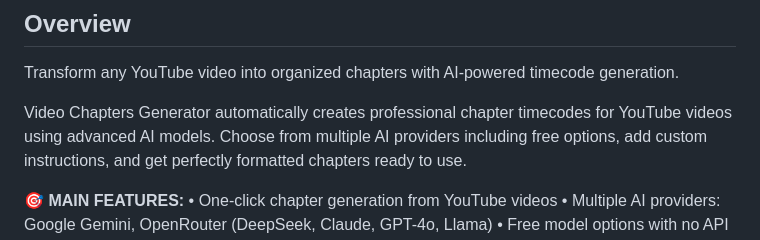
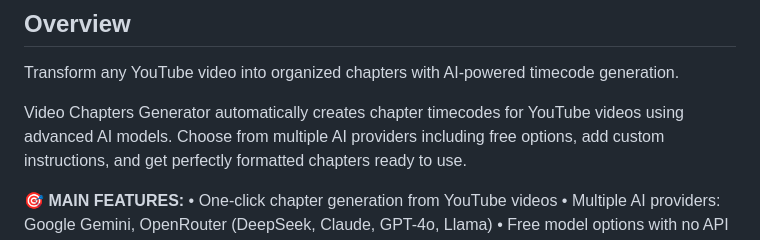
Before and after one commit to dpolivaev/video-chapters-extension, a Markdown page: web-store-submissions/chrome-web-store.md, the part around the change. GitHub-like rendering.

```diff
--- a/web-store-submissions/chrome-web-store.md
+++ b/web-store-submissions/chrome-web-store.md
@@ -7,7 +7,7 @@ Generate customizable AI-powered chapter timecodes for YouTube videos using mult
 ## Overview
 Transform any YouTube video into organized chapters with AI-powered timecode generation.
 
-Video Chapters Generator automatically creates professional chapter timecodes for YouTube videos using advanced AI models.
+Video Chapters Generator automatically creates chapter timecodes for YouTube videos using advanced AI models.
 Choose from multiple AI providers including free options, add custom instructions, and get perfectly formatted chapters ready to use.
 
 🎯 **MAIN FEATURES:**
```
Also changed, not shown: web-store-submissions/firefox-addon.md (+1 -1 lines).
